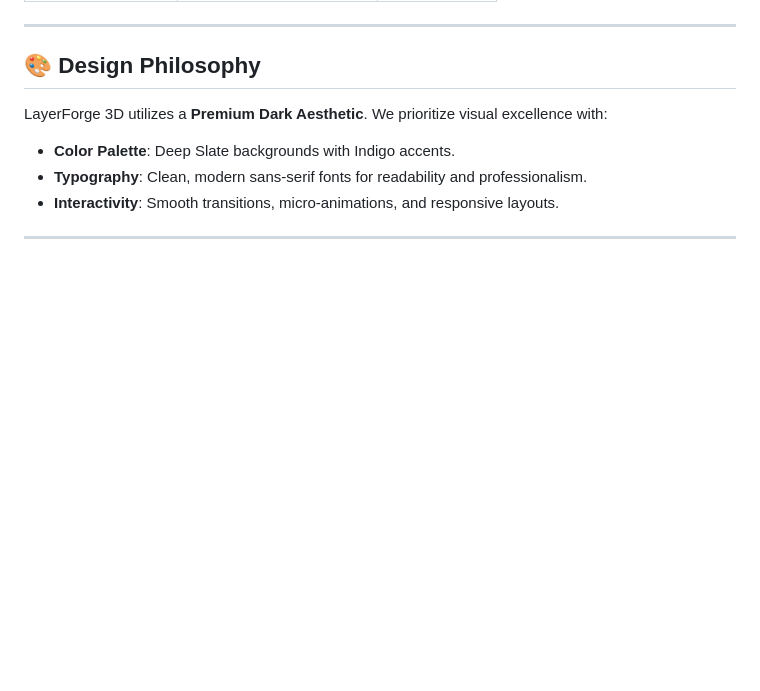
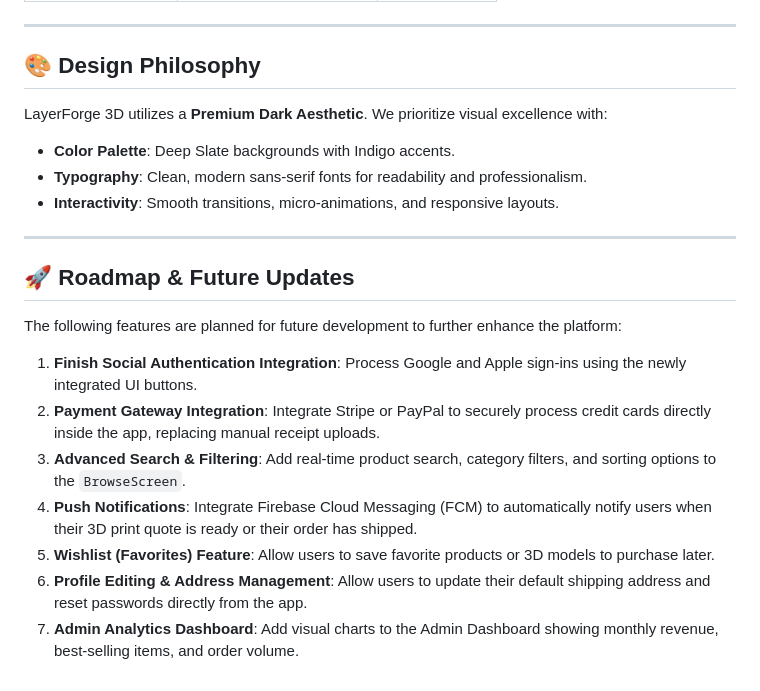
Before and after one commit to MihisaraNet/Ceylon-3D, a Markdown page: README.md, the part around the change. GitHub-like rendering; blank space fills up the shorter version.

Commit message:
docs: add Roadmap and Future Updates section

```diff
--- a/README.md
+++ b/README.md
@@ -121,3 +121,15 @@ LayerForge 3D utilizes a **Premium Dark Aesthetic**. We prioritize visual excell
 - **Interactivity**: Smooth transitions, micro-animations, and responsive layouts.
 
 ---
+
+## 🚀 Roadmap & Future Updates
+
+The following features are planned for future development to further enhance the platform:
+
+1. **Finish Social Authentication Integration**: Process Google and Apple sign-ins using the newly integrated UI buttons.
+2. **Payment Gateway Integration**: Integrate Stripe or PayPal to securely process credit cards directly inside the app, replacing manual receipt uploads.
+3. **Advanced Search & Filtering**: Add real-time product search, category filters, and sorting options to the `BrowseScreen`.
+4. **Push Notifications**: Integrate Firebase Cloud Messaging (FCM) to automatically notify users when their 3D print quote is ready or their order has shipped.
+5. **Wishlist (Favorites) Feature**: Allow users to save favorite products or 3D models to purchase later.
+6. **Profile Editing & Address Management**: Allow users to update their default shipping address and reset passwords directly from the app.
+7. **Admin Analytics Dashboard**: Add visual charts to the Admin Dashboard showing monthly revenue, best-selling items, and order volume.
```
